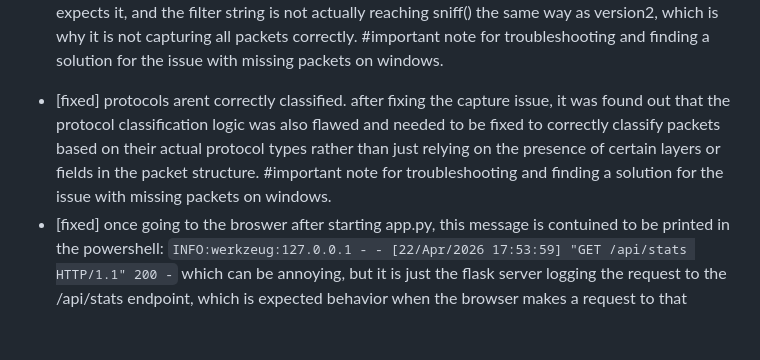
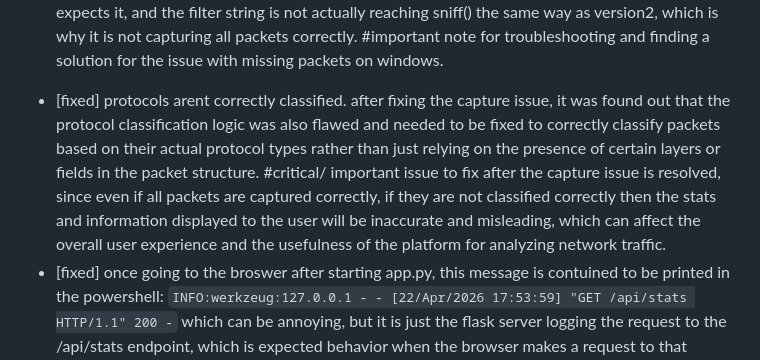
Before and after one commit to bebo-exe/packet-capturer, a Markdown page: documantation/side_notes.md, the part around the change. Drawn GitHub-style; blank space fills up the shorter version.

````diff
--- a/documantation/side_notes.md
+++ b/documantation/side_notes.md
@@ -55,7 +55,7 @@ some possible solutions? (could not be correct, just some guesses):
 * is it possible to configure npcap' BPF filter to match how lipcap handles it on linux, or is it a fundamental limitation of npcap on windows that cannot be overcome with configuration? #important question for finding a solution for the issue with missing packets on windows.
 * or maybe configure npcap to match how it works for version2, since version2 works correctly on windows, it may be possible to configure npcap in a similar way to how it is configured for version2 to achieve the same results and capture all packets correctly. #important question for finding a solution for the issue with missing packets on windows.
 * more accurately, the filter is probably not applied properly at the capture level where npcap expects it, and the filter string is not actually reaching sniff() the same way as version2, which is why it is not capturing all packets correctly. #important note for troubleshooting and finding a solution for the issue with missing packets on windows.
-- [fixed] protocols arent correctly classified. after fixing the capture issue, it was found out that the protocol classification logic was also flawed and needed to be fixed to correctly classify packets based on their actual protocol types rather than just relying on the presence of certain layers or fields in the packet structure. #important note for troubleshooting and finding a solution for the issue with missing packets on windows.
+- [fixed] protocols arent correctly classified. after fixing the capture issue, it was found out that the protocol classification logic was also flawed and needed to be fixed to correctly classify packets based on their actual protocol types rather than just relying on the presence of certain layers or fields in the packet structure. #critical/ important issue to fix after the capture issue is resolved, since even if all packets are captured correctly, if they are not classified correctly then the stats and information displayed to the user will be inaccurate and misleading, which can affect the overall user experience and the usefulness of the platform for analyzing network traffic.
 - [fixed] once going to the broswer after starting app.py, this message is contuined to be printed in the powershell:
     ```INFO:werkzeug:127.0.0.1 - - [22/Apr/2026 17:53:59] "GET /api/stats HTTP/1.1" 200 -``` which can be annoying, but it is just the flask server logging the request to the /api/stats endpoint, which is expected behavior when the browser makes a request to that endpoint to fetch the stats data. (can it be disabled? maybe, but it is not a critical issue and can be ignored for now) #ingnorable/ minor issue
 
````
